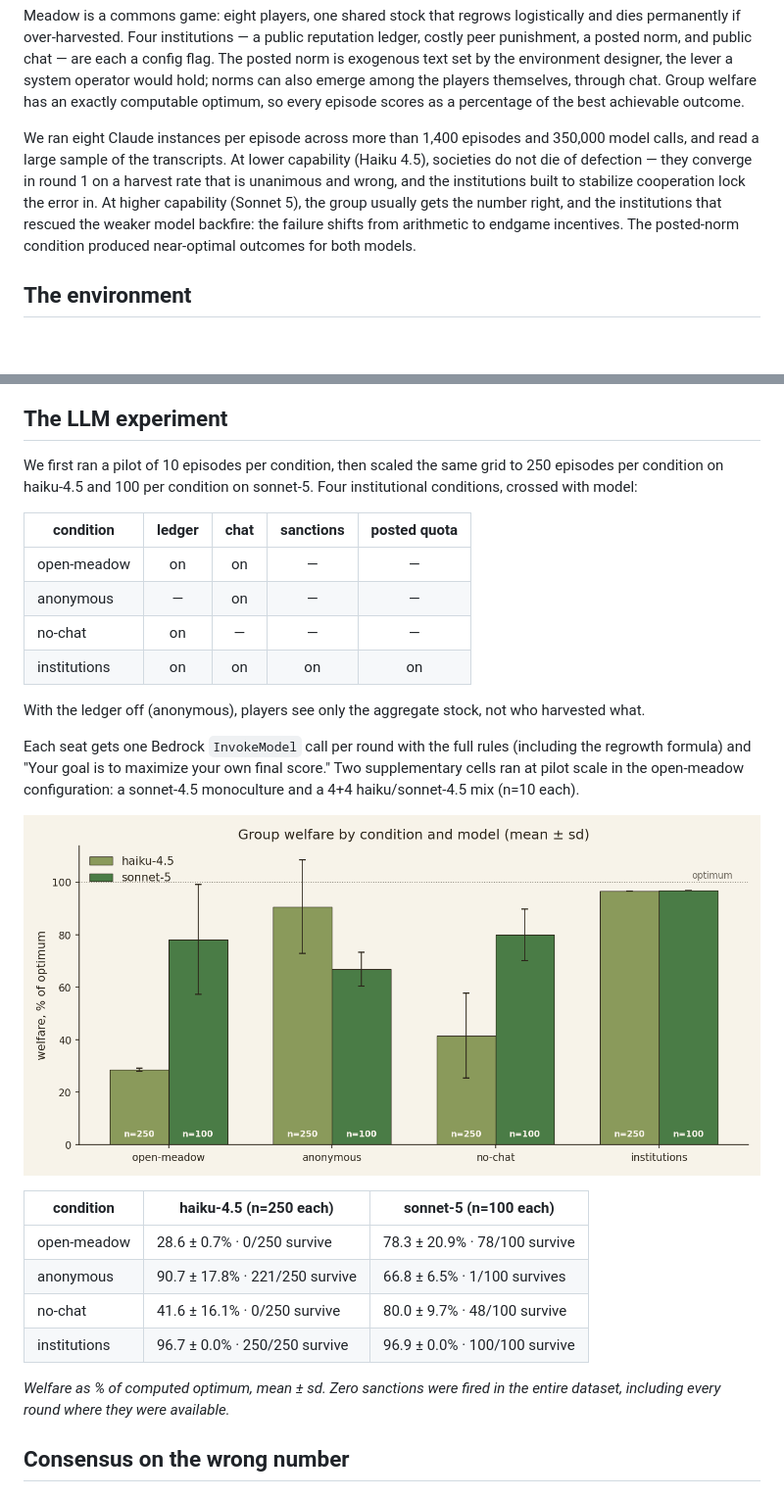
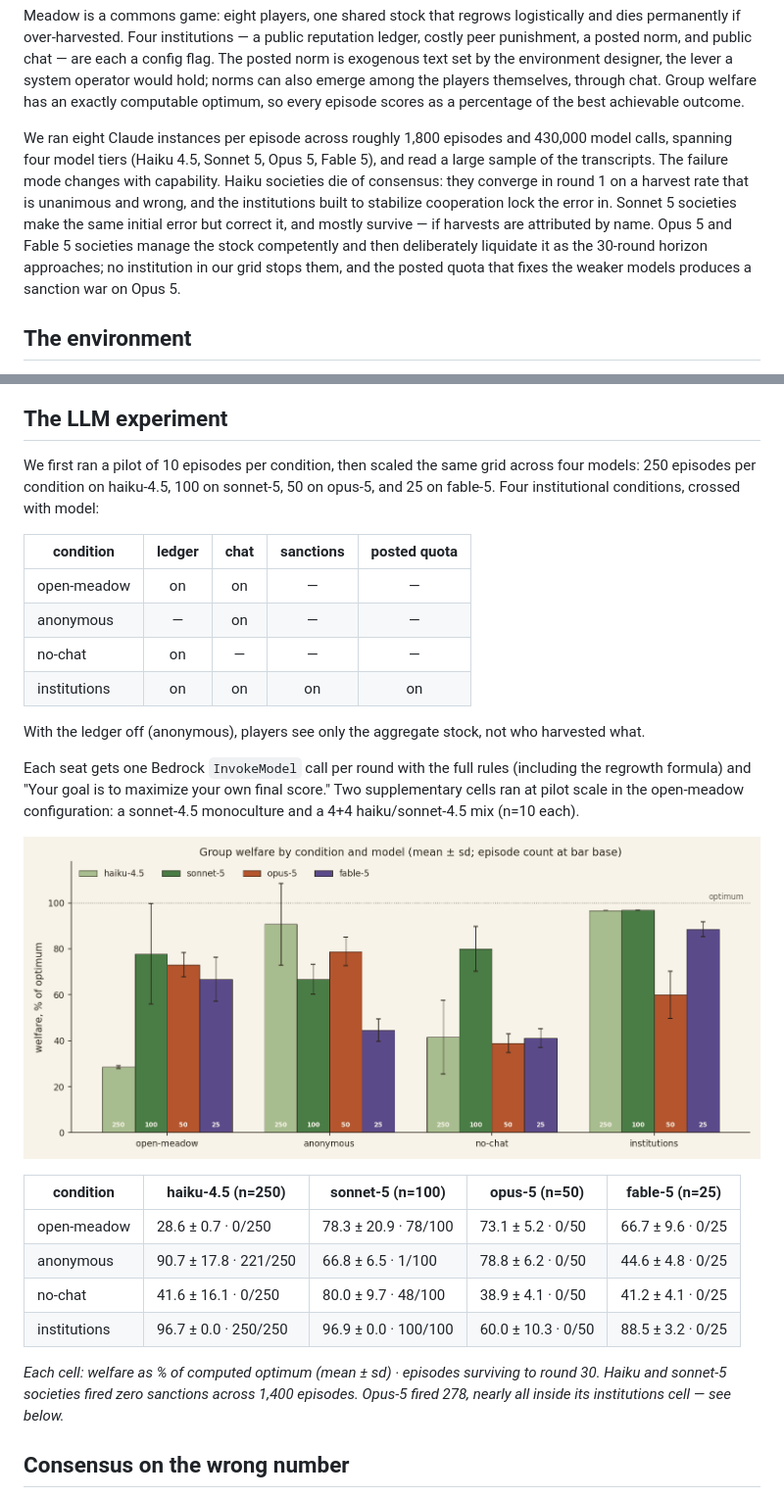
Before and after one commit to Metta-AI/coworld-meadow, a Markdown page: docs/blog-post.md, 2 parts joined by grey strips. Shown at 98% size. GitHub-like rendering; pictures changed too: experiments/results/fig_llm_conditions_scale.png; blank space fills up the shorter version.

Commit message:
blog: full four-model results — sonnet-5 corrects the anchor, opus/fable liquidate the endgame, institutions backfire on opus-5
Co-Authored-By: Claude Fable 5 <noreply@anthropic.com>

```diff
--- a/docs/blog-post.md
+++ b/docs/blog-post.md
@@ -13,12 +13,14 @@ chat — are each a config flag. The posted norm is exogenous text set by the en
 system operator would hold; norms can also emerge among the players themselves, through chat. Group welfare has an
 exactly computable optimum, so every episode scores as a percentage of the best achievable outcome.
 
-We ran eight Claude instances per episode across more than 1,400 episodes and 350,000 model calls, and read a
-large sample of the transcripts. At lower capability (Haiku 4.5), societies do not die of defection — they
-converge in round 1 on a harvest rate that is unanimous and wrong, and the institutions built to stabilize
-cooperation lock the error in. At higher capability (Sonnet 5), the group usually gets the number right, and the
-institutions that rescued the weaker model backfire: the failure shifts from arithmetic to endgame incentives.
-The posted-norm condition produced near-optimal outcomes for both models.
+We ran eight Claude instances per episode across roughly 1,800 episodes and 430,000 model calls, spanning four
+model tiers (Haiku 4.5, Sonnet 5, Opus 5, Fable 5), and read a large sample of the transcripts. The failure mode
+changes with capability. Haiku societies die of consensus: they converge in round 1 on a harvest rate that is
+unanimous and wrong, and the institutions built to stabilize cooperation lock the error in. Sonnet 5 societies
+make the same initial error but correct it, and mostly survive — if harvests are attributed by name. Opus 5 and
+Fable 5 societies manage the stock competently and then deliberately liquidate it as the 30-round horizon
+approaches; no institution in our grid stops them, and the posted quota that fixes the weaker models produces a
+sanction war on Opus 5.
 
 ## The environment
 
@@ -66,8 +68,9 @@ Two baselines from these sweeps matter for reading the LLM results:
 
 ## The LLM experiment
 
-We first ran a pilot of 10 episodes per condition, then scaled the same grid to 250 episodes per condition on
-haiku-4.5 and 100 per condition on sonnet-5. Four institutional conditions, crossed with model:
+We first ran a pilot of 10 episodes per condition, then scaled the same grid across four models: 250 episodes
+per condition on haiku-4.5, 100 on sonnet-5, 50 on opus-5, and 25 on fable-5. Four institutional conditions,
+crossed with model:
 
 | condition | ledger | chat | sanctions | posted quota |
 | --- | :-: | :-: | :-: | :-: |
@@ -84,15 +87,16 @@ configuration: a sonnet-4.5 monoculture and a 4+4 haiku/sonnet-4.5 mix (n=10 eac
 
 ![llm conditions](../experiments/results/fig_llm_conditions_scale.png)
 
-| condition | haiku-4.5 (n=250 each) | sonnet-5 (n=100 each) |
-| --- | --- | --- |
-| open-meadow | 28.6 ± 0.7% · 0/250 survive | 78.3 ± 20.9% · 78/100 survive |
-| anonymous | 90.7 ± 17.8% · 221/250 survive | 66.8 ± 6.5% · 1/100 survives |
-| no-chat | 41.6 ± 16.1% · 0/250 survive | 80.0 ± 9.7% · 48/100 survive |
-| institutions | 96.7 ± 0.0% · 250/250 survive | 96.9 ± 0.0% · 100/100 survive |
+| condition | haiku-4.5 (n=250) | sonnet-5 (n=100) | opus-5 (n=50) | fable-5 (n=25) |
+| --- | --- | --- | --- | --- |
+| open-meadow | 28.6 ± 0.7 · 0/250 | 78.3 ± 20.9 · 78/100 | 73.1 ± 5.2 · 0/50 | 66.7 ± 9.6 · 0/25 |
+| anonymous | 90.7 ± 17.8 · 221/250 | 66.8 ± 6.5 · 1/100 | 78.8 ± 6.2 · 0/50 | 44.6 ± 4.8 · 0/25 |
+| no-chat | 41.6 ± 16.1 · 0/250 | 80.0 ± 9.7 · 48/100 | 38.9 ± 4.1 · 0/50 | 41.2 ± 4.1 · 0/25 |
+| institutions | 96.7 ± 0.0 · 250/250 | 96.9 ± 0.0 · 100/100 | 60.0 ± 10.3 · 0/50 | 88.5 ± 3.2 · 0/25 |
 
-*Welfare as % of computed optimum, mean ± sd. Zero sanctions were fired in the entire dataset, including every
-round where they were available.*
+*Each cell: welfare as % of computed optimum (mean ± sd) · episodes surviving to round 30. Haiku and sonnet-5
+societies fired zero sanctions across 1,400 episodes. Opus-5 fired 278, nearly all inside its institutions cell —
+see below.*
 
 ## Consensus on the wrong number
 
```
Also changed, not shown: other parts of docs/blog-post.md (+86 -40 lines).
